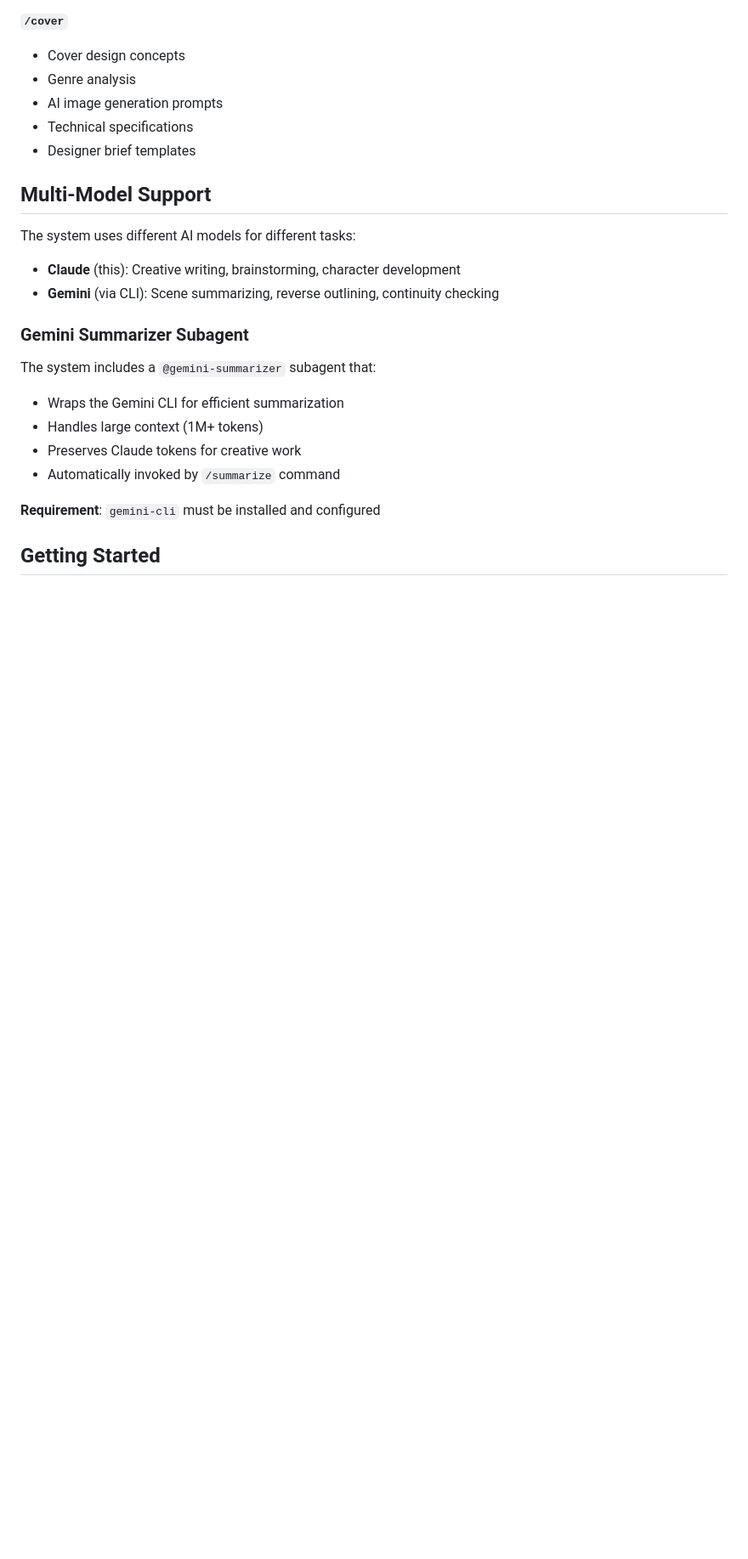
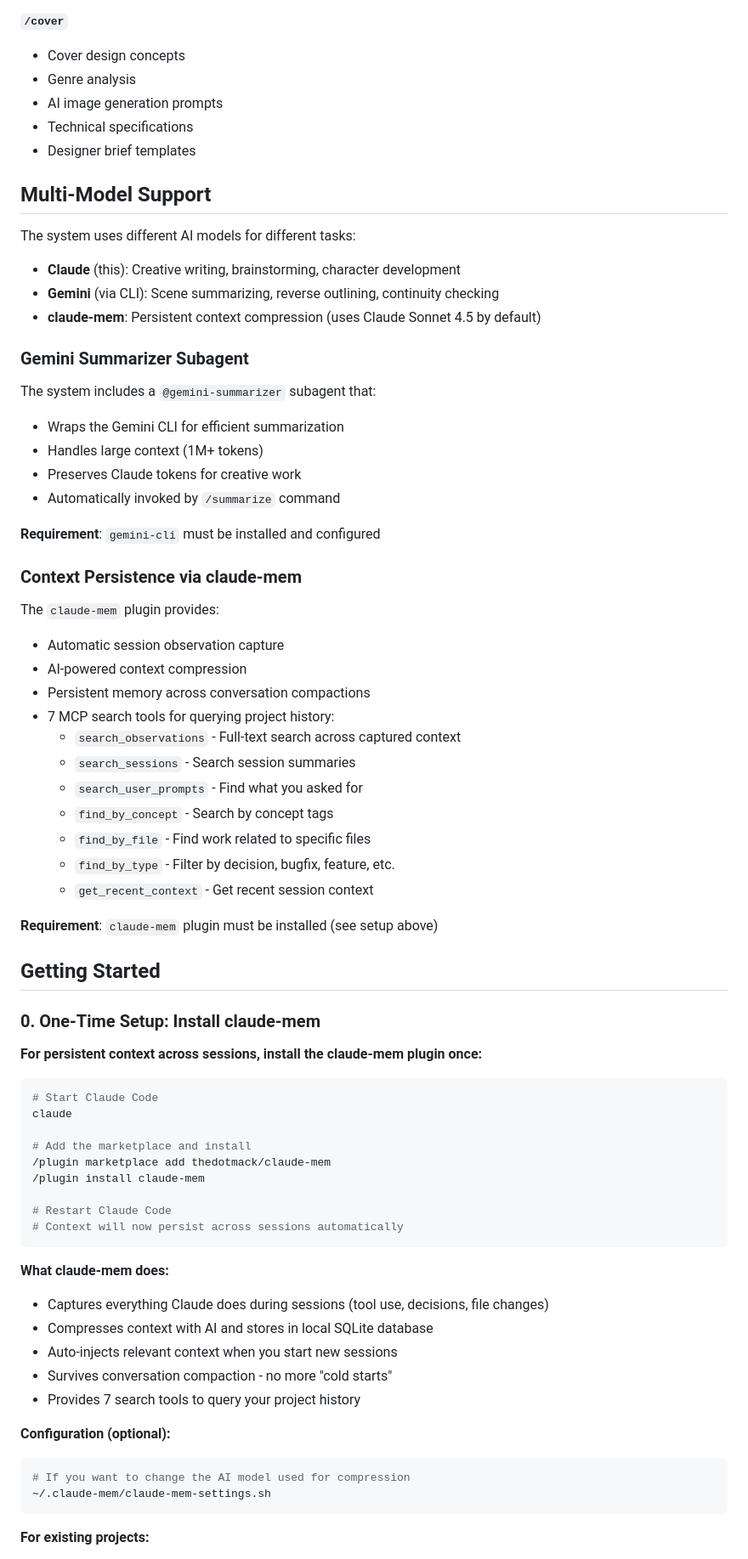
Before and after one commit to badri/novel-claude, a Markdown page: README.md, the part around one of its changes. Shown at 85% size. Rendered like a GitHub page; blank space fills up the shorter version.

````diff
--- a/README.md
+++ b/README.md
@@ -198,6 +198,7 @@ The system uses different AI models for different tasks:
 
 - **Claude** (this): Creative writing, brainstorming, character development
 - **Gemini** (via CLI): Scene summarizing, reverse outlining, continuity checking
+- **claude-mem**: Persistent context compression (uses Claude Sonnet 4.5 by default)
 
 ### Gemini Summarizer Subagent
 
@@ -209,4 +210,53 @@ The system includes a `@gemini-summarizer` subagent that:
 
 **Requirement**: `gemini-cli` must be installed and configured
 
+### Context Persistence via claude-mem
+
+The `claude-mem` plugin provides:
+- Automatic session observation capture
+- AI-powered context compression
+- Persistent memory across conversation compactions
+- 7 MCP search tools for querying project history:
+  - `search_observations` - Full-text search across captured context
+  - `search_sessions` - Search session summaries
+  - `search_user_prompts` - Find what you asked for
+  - `find_by_concept` - Search by concept tags
+  - `find_by_file` - Find work related to specific files
+  - `find_by_type` - Filter by decision, bugfix, feature, etc.
+  - `get_recent_context` - Get recent session context
+
+**Requirement**: `claude-mem` plugin must be installed (see setup above)
+
 ## Getting Started
+
+### 0. One-Time Setup: Install claude-mem
+
+**For persistent context across sessions, install the claude-mem plugin once:**
+
+```bash
+# Start Claude Code
+claude
+
+# Add the marketplace and install
+/plugin marketplace add thedotmack/claude-mem
+/plugin install claude-mem
+
+# Restart Claude Code
+# Context will now persist across sessions automatically
+```
+
+**What claude-mem does:**
+- Captures everything Claude does during sessions (tool use, decisions, file changes)
+- Compresses context with AI and stores in local SQLite database
+- Auto-injects relevant context when you start new sessions
+- Survives conversation compaction - no more "cold starts"
+- Provides 7 search tools to query your project history
+
+**Configuration (optional):**
+```bash
+# If you want to change the AI model used for compression
+~/.claude-mem/claude-mem-settings.sh
+```
+
+**For existing projects:**
+
````
Also changed, not shown: other parts of README.md (+75 -0 lines), CONTEXT-MANAGEMENT.md (added, +410 -0 lines), QUICK-START.md (+61 -5 lines).
